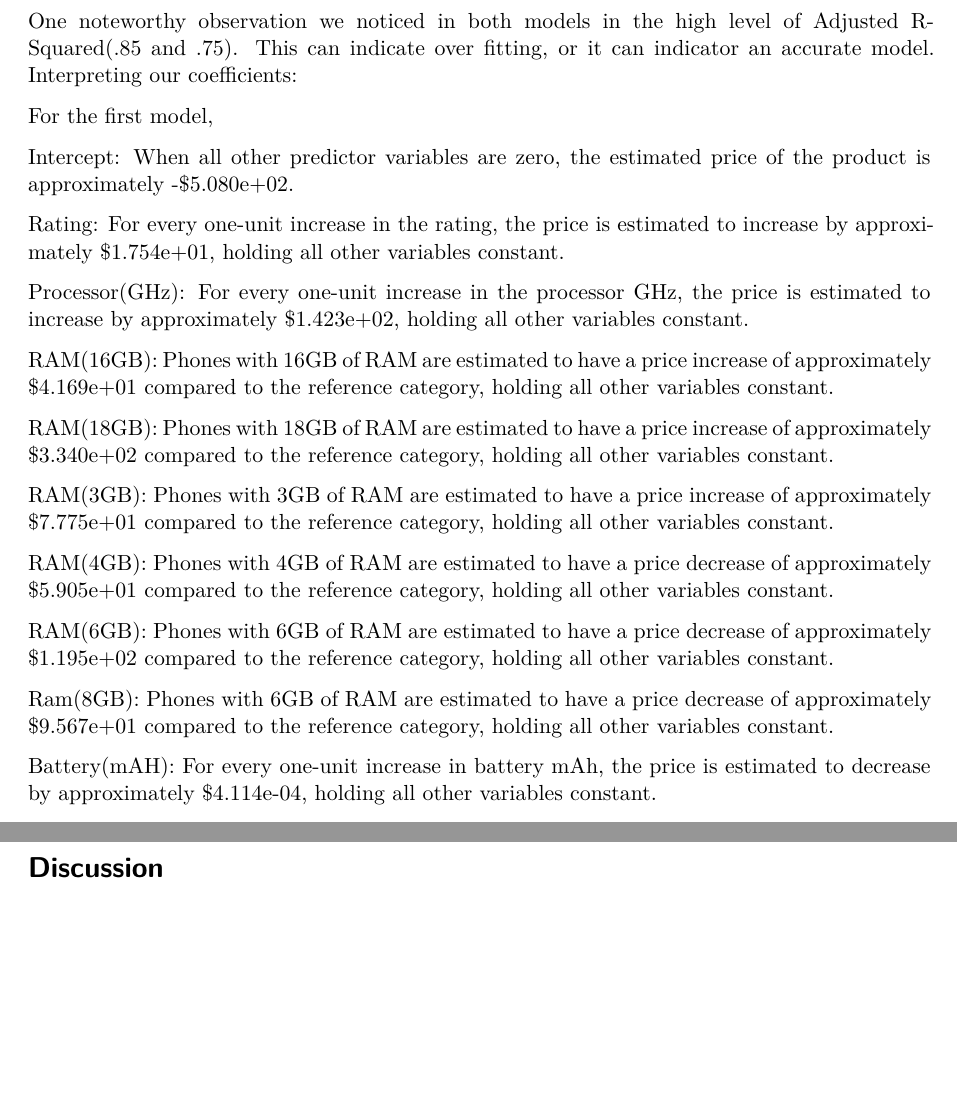
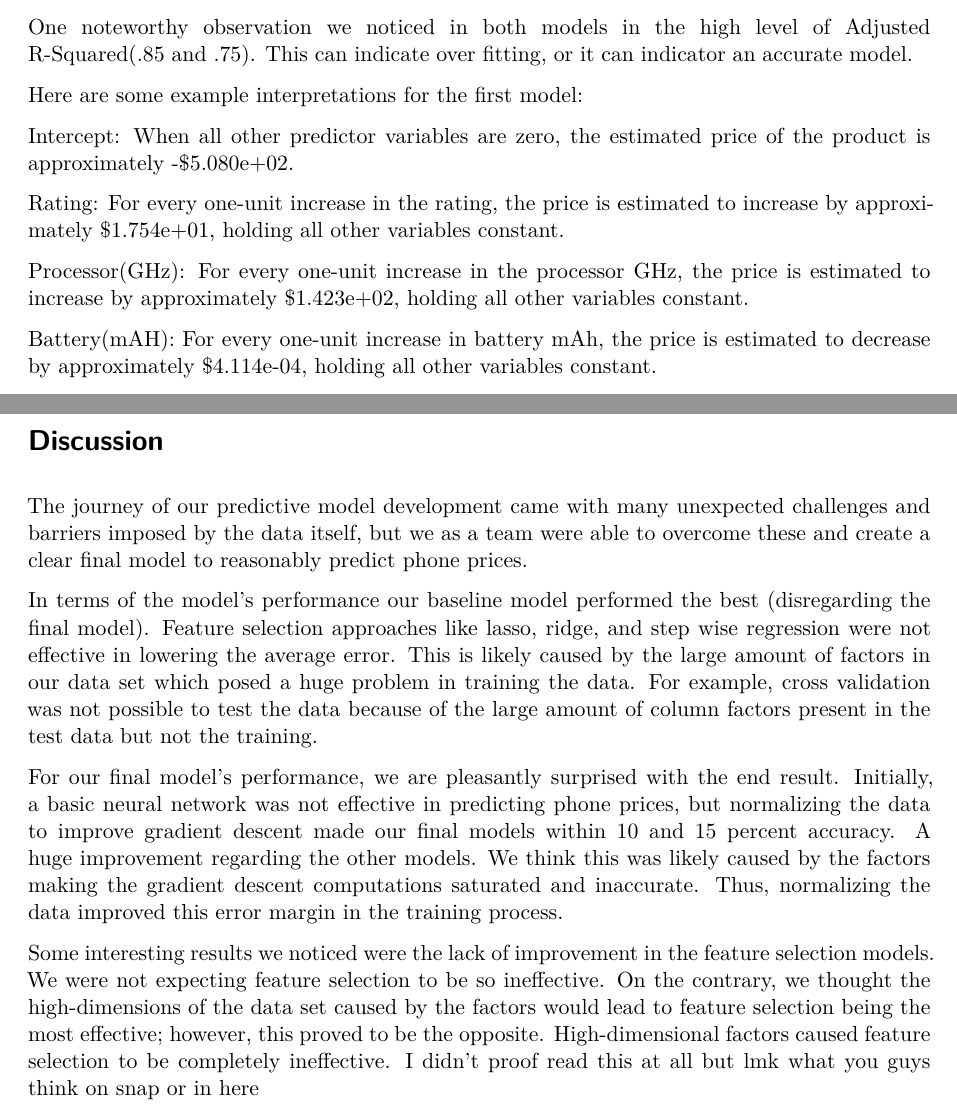
Before and after one commit to nba5414/380Final, a Quarto document (EDA.qmd): two parts of pages 12 and 19 of 27 before the commit and two parts of pages 12 and 18 of 27 after it, joined at a grey line, cut so that both start at the same text, the shorter picture padded with empty space. Rendered offline with R 4.5, knitr and Pandoc in place of Quarto, then LaTeX, with nearby package versions; code that draws random numbers runs with fixed seeds of ours; some code elsewhere in the file could not run offline.

Commit message:
Added disccussion

```diff
--- a/EDA.qmd
+++ b/EDA.qmd
@@ -294,9 +294,10 @@ Initial Thoughts:
 We would expect to see price increase as the newer specs for phones are released and are put onto the market. Thus, we would expect things like memory, storage, ram, and other specs to be significant predictors for both of our data sets. As we can see this is the true.
 
 One noteworthy observation we noticed in both models in the high level of Adjusted R-Squared(.85 and .75). This can indicate over fitting, or it can indicator an accurate model.
-Interpreting our coefficients:
 
-For the first model,
+
+Here are some example interpretations for the first model:
+
 
 Intercept: When all other predictor variables are zero, the estimated price of the product is approximately -\$5.080e+02.
 
@@ -304,17 +305,7 @@ Rating: For every one-unit increase in the rating, the price is estimated to inc
 
 Processor(GHz): For every one-unit increase in the processor GHz, the price is estimated to increase by approximately \$1.423e+02, holding all other variables constant.
 
-RAM(16GB): Phones with 16GB of RAM are estimated to have a price increase of approximately \$4.169e+01 compared to the reference category, holding all other variables constant.
 
-RAM(18GB): Phones with 18GB of RAM are estimated to have a price increase of approximately \$3.340e+02 compared to the reference category, holding all other variables constant.
-
-RAM(3GB): Phones with 3GB of RAM are estimated to have a price increase of approximately \$7.775e+01 compared to the reference category, holding all other variables constant.
-
-RAM(4GB): Phones with 4GB of RAM are estimated to have a price decrease of approximately \$5.905e+01 compared to the reference category, holding all other variables constant.
-
-RAM(6GB): Phones with 6GB of RAM are estimated to have a price decrease of approximately \$1.195e+02 compared to the reference category, holding all other variables constant.
-
-Ram(8GB): Phones with 6GB of RAM are estimated to have a price decrease of approximately \$9.567e+01 compared to the reference category, holding all other variables constant.
 
 Battery(mAH): For every one-unit increase in battery mAh, the price is estimated to decrease by approximately \$4.114e-04, holding all other variables constant.
 
@@ -588,7 +577,14 @@ p_ex2[2898:2900]
 
 # Discussion
 
+The journey of our predictive model development came with many unexpected challenges and barriers imposed by the data itself, but we as a team were able to overcome these and create a clear final model to reasonably predict phone prices.
 
+In terms of the model's performance our baseline model performed the best (disregarding the final model). Feature selection approaches like lasso, ridge, and step wise regression were not effective in lowering the average error. This is likely caused by the large amount of factors in our data set which posed a huge problem in training the data. For example, cross validation was not possible to test the data because of the large amount of column factors present in the test data but not the training.
+
+For our final model's performance, we are pleasantly surprised with the end result. Initially, a basic neural network was not effective in predicting phone prices, but normalizing the data to improve gradient descent made our final models within 10 and 15 percent accuracy. A huge improvement regarding the other models. We think this was likely caused by the factors making the gradient descent computations saturated and inaccurate. Thus, normalizing the data improved this error margin in the training process.
+
+Some interesting results we noticed were the lack of improvement in the feature selection models. We were not expecting feature selection to be so ineffective. On the contrary, we thought the high-dimensions of the data set caused by the factors would lead to feature selection being the most effective; however, this proved to be the opposite. High-dimensional factors caused feature selection to be completely ineffective.
+I didn't proof read this at all but lmk what you guys think on snap or in here
 
 
 
```
Also changed, not shown: EDA.qmd (8 more changed lines).
